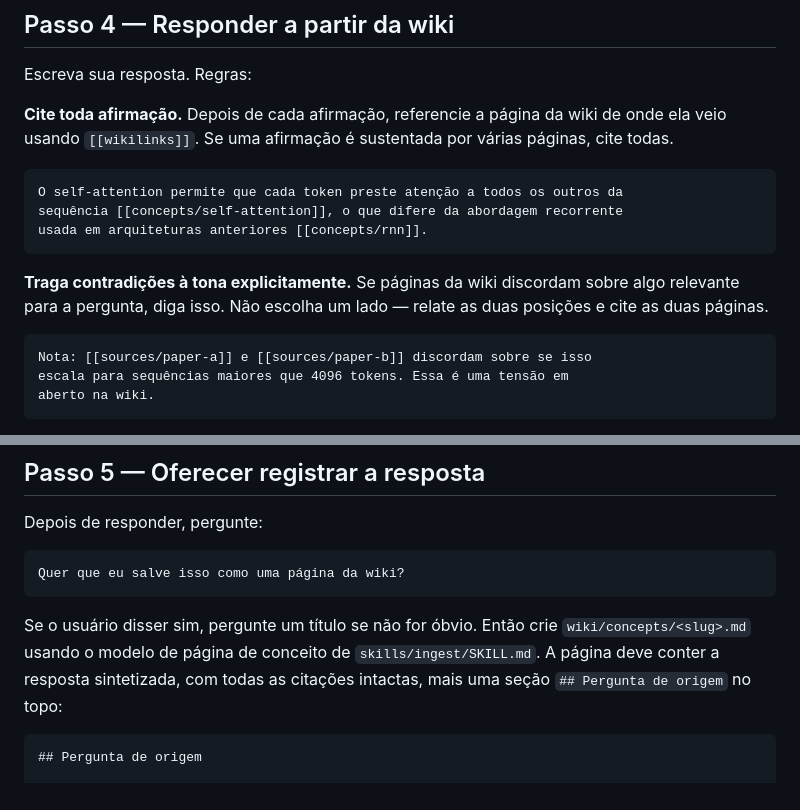
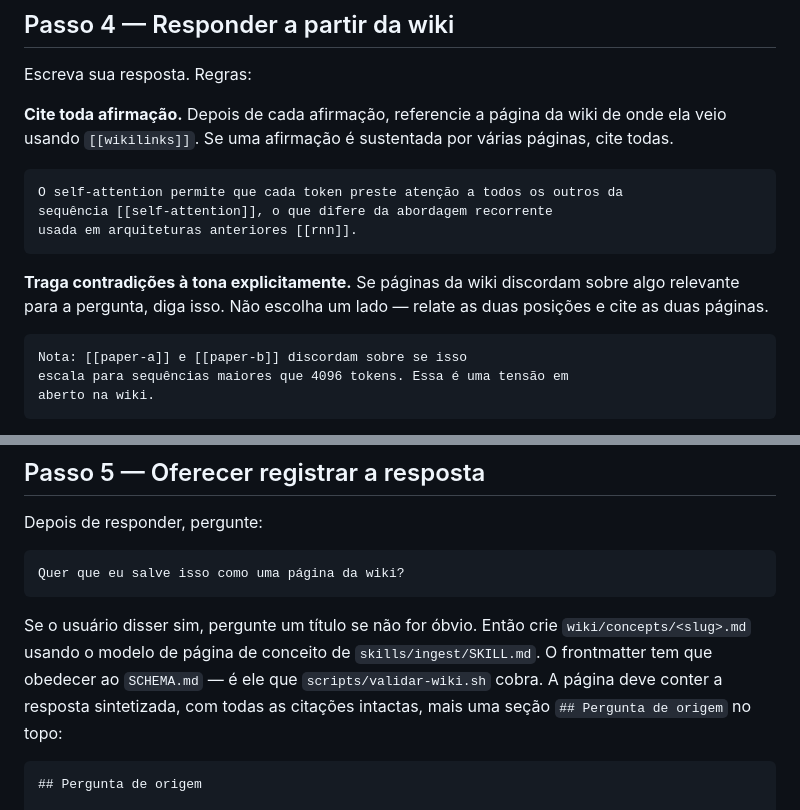
Before and after one commit to iagofrota/anvilore, a Markdown page: skills/query/SKILL.md, 2 parts joined by grey strips. Drawn GitHub-style.

Commit message:
fix: wikilinks sem prefixo de tipo e query citando o SCHEMA

````diff
--- a/skills/query/SKILL.md
+++ b/skills/query/SKILL.md
@@ -77,14 +77,14 @@ Escreva sua resposta. Regras:
 
 ```
 O self-attention permite que cada token preste atenção a todos os outros da
-sequência [[concepts/self-attention]], o que difere da abordagem recorrente
-usada em arquiteturas anteriores [[concepts/rnn]].
+sequência [[self-attention]], o que difere da abordagem recorrente
+usada em arquiteturas anteriores [[rnn]].
 ```
 
 **Traga contradições à tona explicitamente.** Se páginas da wiki discordam sobre algo relevante para a pergunta, diga isso. Não escolha um lado — relate as duas posições e cite as duas páginas.
 
 ```
-Nota: [[sources/paper-a]] e [[sources/paper-b]] discordam sobre se isso
+Nota: [[paper-a]] e [[paper-b]] discordam sobre se isso
 escala para sequências maiores que 4096 tokens. Essa é uma tensão em
 aberto na wiki.
 ```
@@ -110,7 +110,7 @@ Depois de responder, pergunte:
 Quer que eu salve isso como uma página da wiki?
 ```
 
-Se o usuário disser sim, pergunte um título se não for óbvio. Então crie `wiki/concepts/<slug>.md` usando o modelo de página de conceito de `skills/ingest/SKILL.md`. A página deve conter a resposta sintetizada, com todas as citações intactas, mais uma seção `## Pergunta de origem` no topo:
+Se o usuário disser sim, pergunte um título se não for óbvio. Então crie `wiki/concepts/<slug>.md` usando o modelo de página de conceito de `skills/ingest/SKILL.md`. O frontmatter tem que obedecer ao `SCHEMA.md` — é ele que `scripts/validar-wiki.sh` cobra. A página deve conter a resposta sintetizada, com todas as citações intactas, mais uma seção `## Pergunta de origem` no topo:
 
 ```markdown
 ## Pergunta de origem
````
Also changed, not shown: skills/ingest/SKILL.md (+5 -5 lines).
